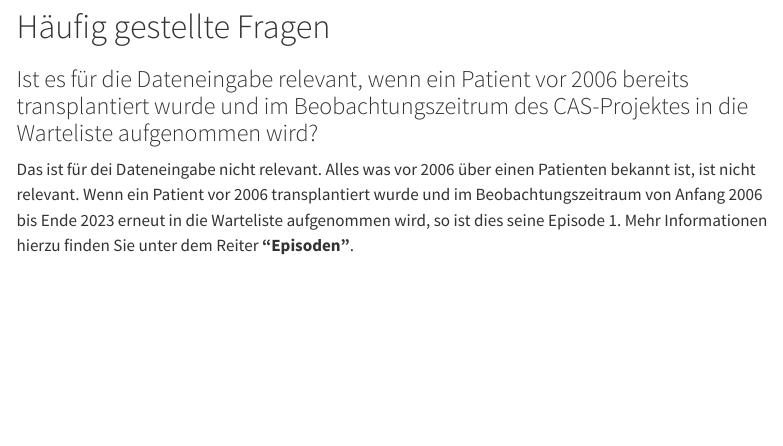
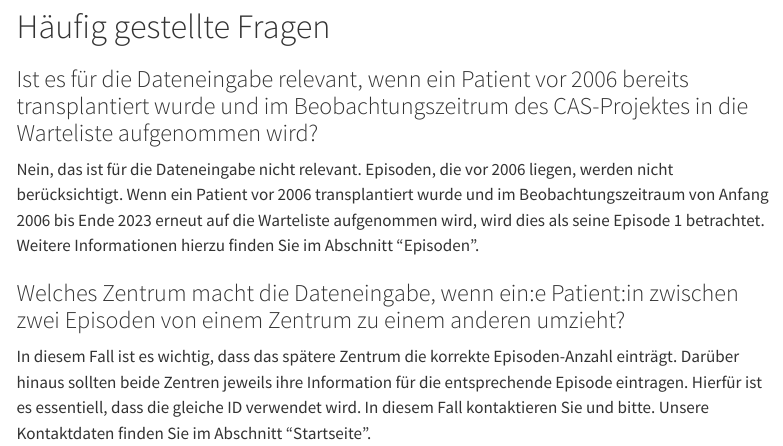
Before and after one commit to clinicalbiometrics/cas, a Quarto document (faq.qmd): the page in a window 1100 px wide, from 80 px down. Rendered offline with R 4.5, knitr and Pandoc in place of Quarto, with nearby package versions; menus at the side of the page are left out.

Commit message:
Mailadresse ergänzt + FAQ ergänzt

```diff
--- a/faq.qmd
+++ b/faq.qmd
@@ -6,4 +6,8 @@ title: "FAQ"
 
 ### Ist es für die Dateneingabe relevant, wenn ein Patient vor 2006 bereits transplantiert wurde und im Beobachtungszeitrum des CAS-Projektes in die Warteliste aufgenommen wird?
 
-Das ist für dei Dateneingabe nicht relevant. Alles was vor 2006 über einen Patienten bekannt ist, ist nicht relevant. Wenn ein Patient vor 2006 transplantiert wurde und im Beobachtungszeitraum von Anfang 2006 bis Ende 2023 erneut in die Warteliste aufgenommen wird, so ist dies seine Episode 1. Mehr Informationen hierzu finden Sie unter dem Reiter **"Episoden"**.
+Nein, das ist für die Dateneingabe nicht relevant. Episoden, die vor 2006 liegen, werden nicht berücksichtigt. Wenn ein Patient vor 2006 transplantiert wurde und im Beobachtungszeitraum von Anfang 2006 bis Ende 2023 erneut auf die Warteliste aufgenommen wird, wird dies als seine Episode 1 betrachtet. Weitere Informationen hierzu finden Sie im Abschnitt "Episoden".
+
+### Welches Zentrum macht die Dateneingabe, wenn ein:e Patient:in zwischen zwei Episoden von einem Zentrum zu einem anderen umzieht?
+
+In diesem Fall ist es wichtig, dass das spätere Zentrum die korrekte Episoden-Anzahl einträgt. Darüber hinaus sollten beide Zentren jeweils ihre Information für die entsprechende Episode eintragen. Hierfür ist es essentiell, dass die gleiche ID verwendet wird. In diesem Fall kontaktieren Sie und bitte. Unsere Kontaktdaten finden Sie im Abschnitt "Startseite".
```
Also changed, not shown: index.qmd (+1 -1 lines), docs/search.json, 2 other files.
